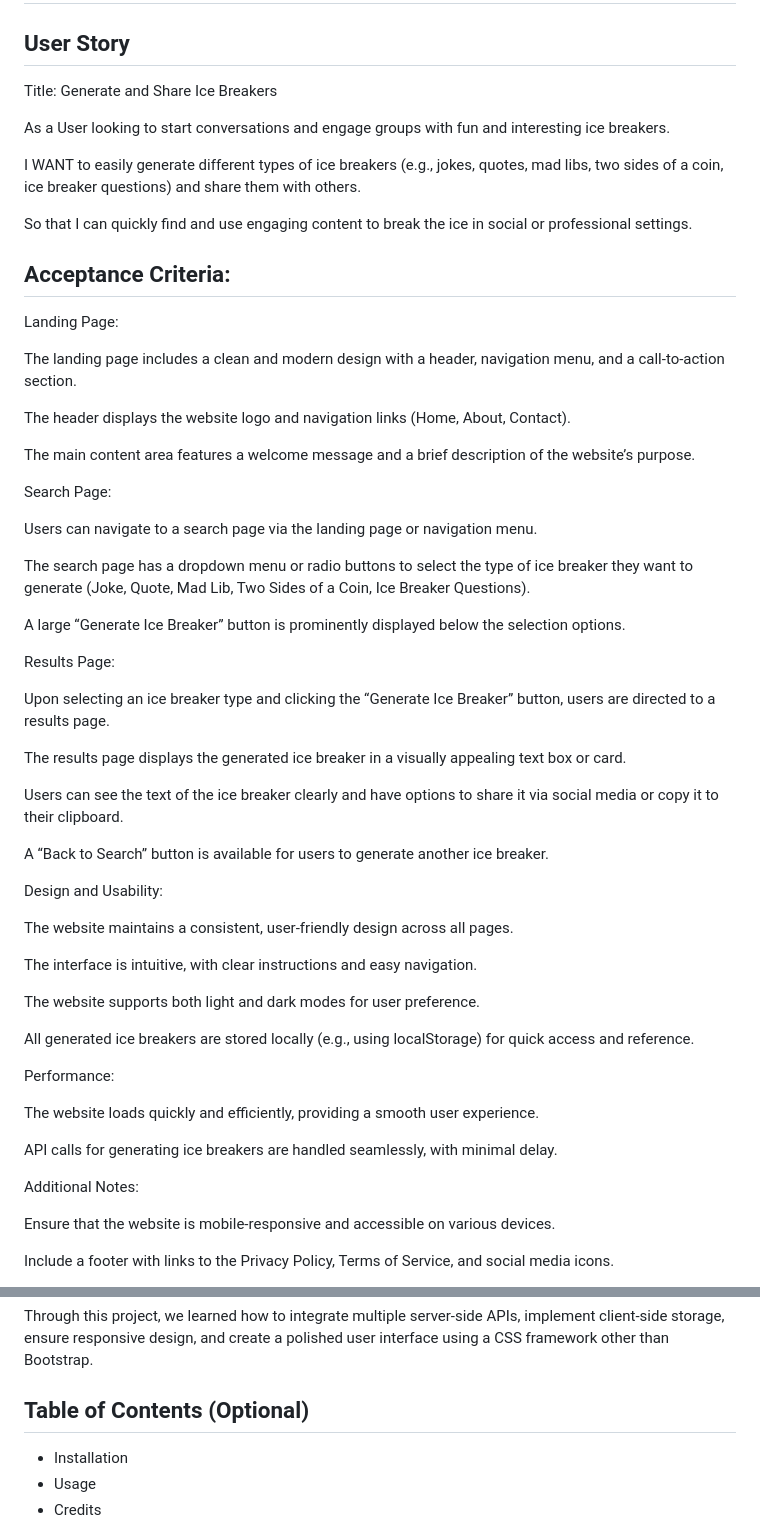
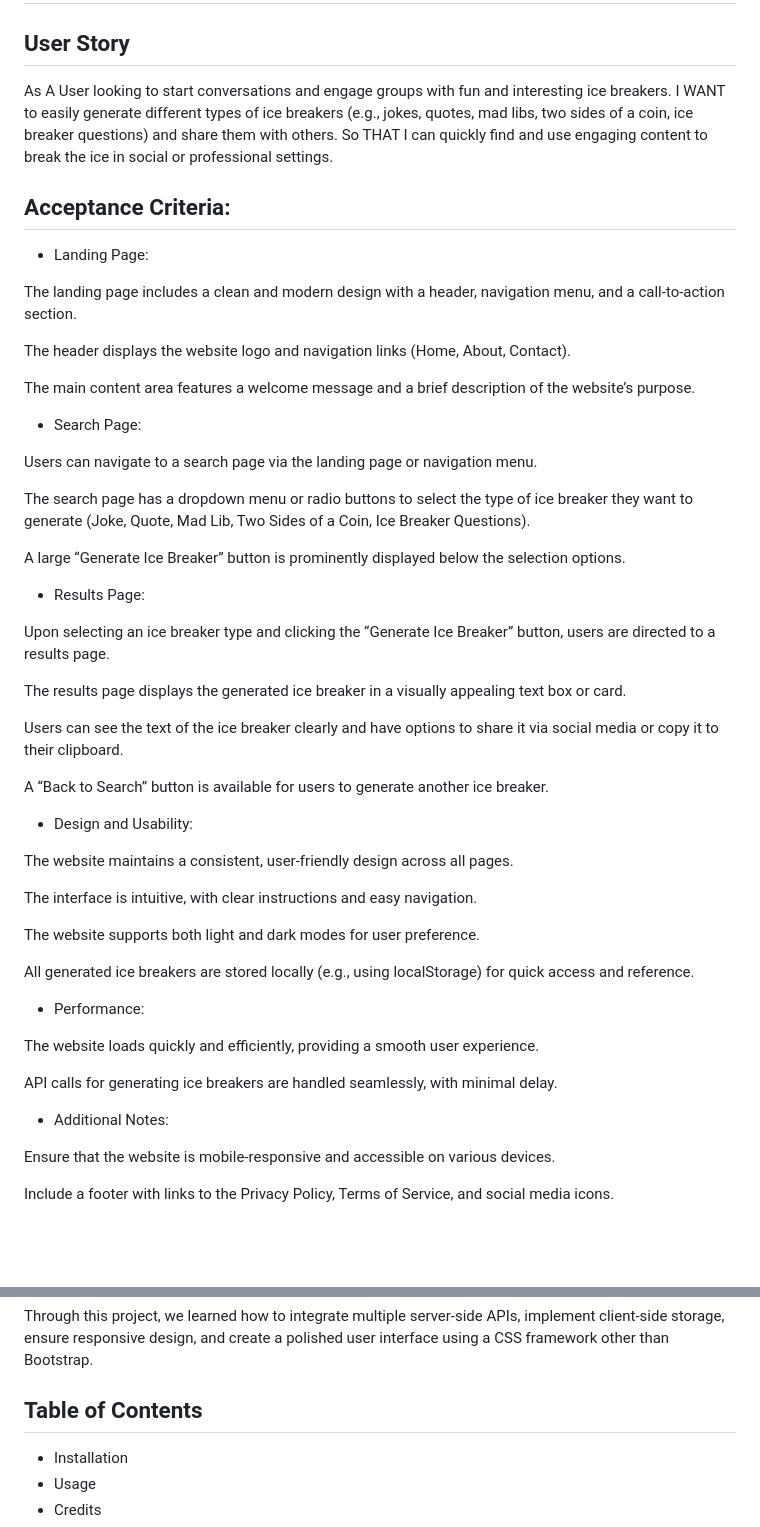
Before and after one commit to valyastriz/Ice-Breaker-Station, a Markdown page: README.md, 2 parts joined by grey strips. Drawn GitHub-style; blank space fills up the shorter version.

```diff
--- a/README.md
+++ b/README.md
@@ -2,17 +2,13 @@
 
 ## User Story
 
-Title: Generate and Share Ice Breakers
-
-As a User looking to start conversations and engage groups with fun and interesting ice breakers.
-
+As A User looking to start conversations and engage groups with fun and interesting ice breakers.
 I WANT to easily generate different types of ice breakers (e.g., jokes, quotes, mad libs, two sides of a coin, ice breaker questions) and share them with others.
-
-So that I can quickly find and use engaging content to break the ice in social or professional settings.
+So THAT I can quickly find and use engaging content to break the ice in social or professional settings.
 
 ## Acceptance Criteria:
 
-Landing Page:
+-   Landing Page:
 
 The landing page includes a clean and modern design with a header, navigation menu, and a call-to-action section.
 
@@ -20,7 +16,7 @@ The header displays the website logo and navigation links (Home, About, Contact)
 
 The main content area features a welcome message and a brief description of the website’s purpose.
 
-Search Page:
+-   Search Page:
 
 Users can navigate to a search page via the landing page or navigation menu.
 
@@ -28,7 +24,7 @@ The search page has a dropdown menu or radio buttons to select the type of ice b
 
 A large “Generate Ice Breaker” button is prominently displayed below the selection options.
 
-Results Page:
+-   Results Page:
 
 Upon selecting an ice breaker type and clicking the “Generate Ice Breaker” button, users are directed to a results page.
 
@@ -38,7 +34,7 @@ Users can see the text of the ice breaker clearly and have options to share it v
 
 A “Back to Search” button is available for users to generate another ice breaker.
 
-Design and Usability:
+-   Design and Usability:
 
 The website maintains a consistent, user-friendly design across all pages.
 
@@ -48,13 +44,13 @@ The website supports both light and dark modes for user preference.
 
 All generated ice breakers are stored locally (e.g., using localStorage) for quick access and reference.
 
-Performance:
+-   Performance:
 
 The website loads quickly and efficiently, providing a smooth user experience.
 
 API calls for generating ice breakers are handled seamlessly, with minimal delay.
 
-Additional Notes:
+-   Additional Notes:
 
 Ensure that the website is mobile-responsive and accessible on various devices.
 
@@ -82,7 +78,7 @@ Icebreaker Station solves the problem of finding and generating engaging icebrea
 
 Through this project, we learned how to integrate multiple server-side APIs, implement client-side storage, ensure responsive design, and create a polished user interface using a CSS framework other than Bootstrap.
 
-## Table of Contents (Optional)
+## Table of Contents
 
 -   Installation
 -   Usage
```
Also changed, not shown: other parts of README.md (+0 -1 lines).
